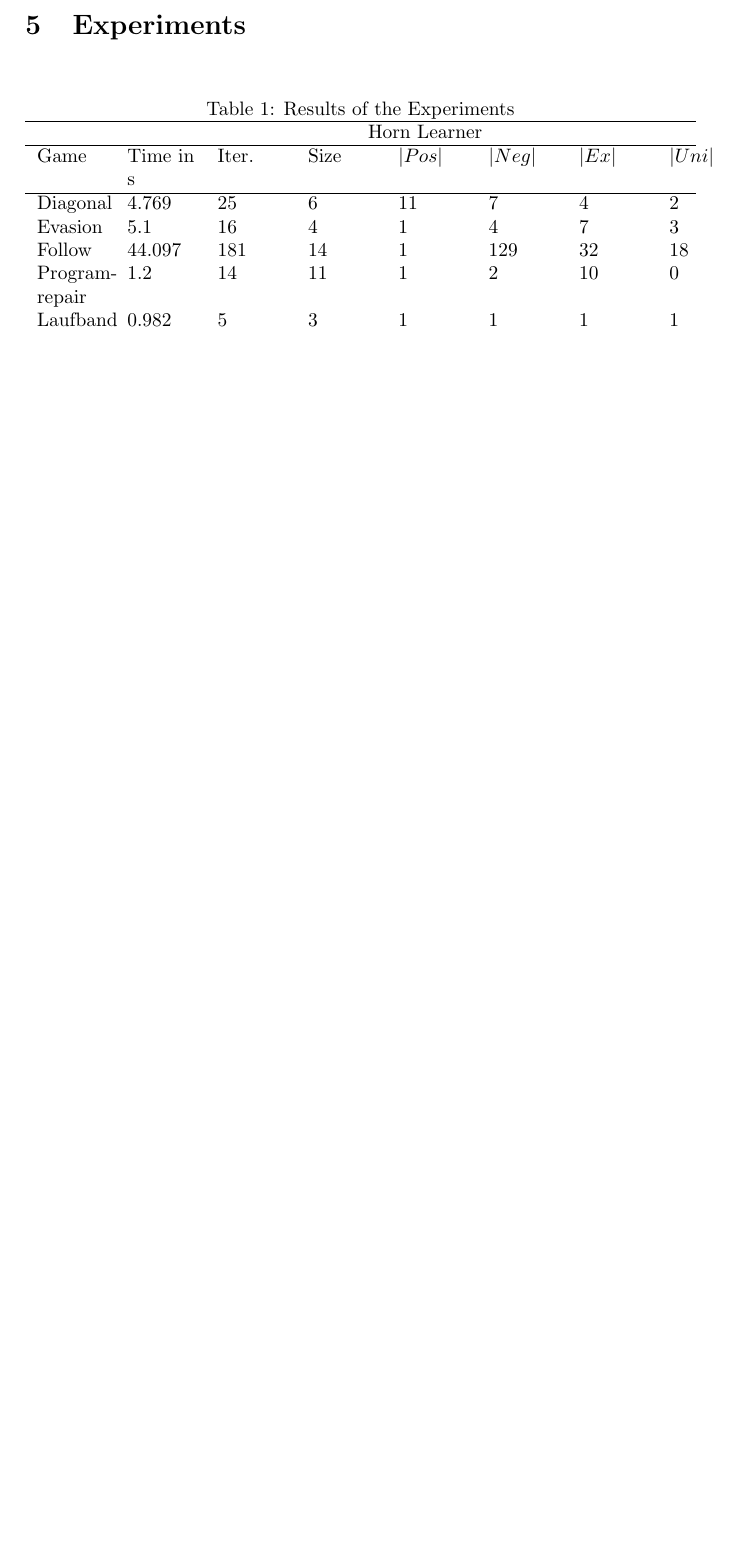
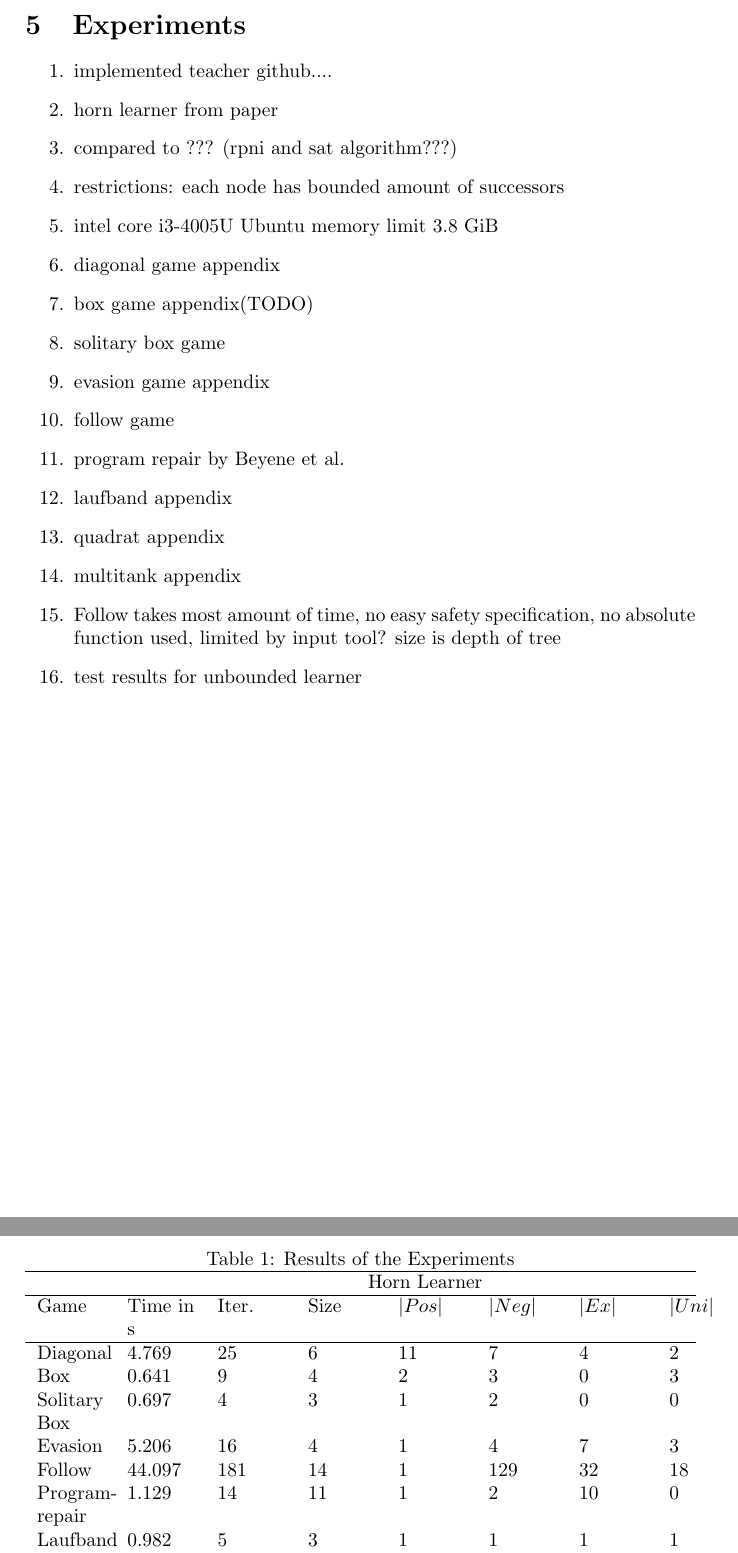
Before and after one commit to OliverMa1/mpi, a LaTeX paper (documents/Learning of Safety Controllers using Horn Constraints.tex): part of page 11 of 16 before the commit and two parts of pages 11 and 12 of 16 after it, the two joined at a grey line, cut so that both start at the same text, the shorter picture padded with empty space. Compiled offline with pdfLaTeX.

Commit message:
new examples and modified first draft

```diff
--- a/documents/Learning of Safety Controllers using Horn Constraints.tex
+++ b/documents/Learning of Safety Controllers using Horn Constraints.tex
@@ -321,7 +321,24 @@ Assume there exists a Boolean formula $f'$ with maximum threshold m such that $f
 \end{proof}
 \newpage
 \section{Experiments}
-
+\begin{enumerate}
+\item implemented teacher github....
+\item horn learner from paper
+\item compared to ??? (rpni and sat algorithm???)
+\item restrictions: each node has bounded amount of successors
+\item intel core i3-4005U Ubuntu  memory limit 3.8 GiB
+\item diagonal game appendix
+\item box game appendix(TODO)
+\item solitary box game
+\item evasion game appendix
+\item follow game
+\item program repair by Beyene et al.
+\item laufband appendix
+\item quadrat appendix
+\item multitank appendix
+\item Follow takes most amount of time, no easy safety specification, no absolute function used, limited by input tool? size is depth of tree
+\item test results for unbounded learner
+\end{enumerate}
 \begin{table}[h]
  \caption{Results of the Experiments}
 \begin{tabularx}{\textwidth}{p{0.1\textwidth}p{0.1\textwidth} p{0.1\textwidth} p{0.1\textwidth}p{0.1\textwidth} p{0.1\textwidth} p{0.1\textwidth} p{0.08\textwidth}}
@@ -329,13 +346,15 @@ Assume there exists a Boolean formula $f'$ with maximum threshold m such that $f
 & \multicolumn{7}{c}{Horn Learner}\\ \hline
 Game & Time in s & Iter.& Size & $|Pos|$ & $|Neg|$ & $|Ex|$ & $|Uni|$ \\ \hline
 Diagonal & 4.769 & 25 & 6 & 11 & 7 & 4 & 2 \\
-Evasion & 5.1 & 16 & 4 & 1 & 4 & 7 & 3 \\
+Box & 0.641 & 9 & 4 & 2 & 3 & 0 & 3 \\
+Solitary Box & 0.697 & 4 & 3 & 1 & 2 & 0 & 0 \\
+Evasion & 5.206 & 16 & 4 & 1 & 4 & 7 & 3 \\
 Follow & 44.097 & 181 & 14 & 1 & 129 & 32 & 18 \\
-Program-repair & 1.2 & 14 & 11 & 1 & 2 & 10 & 0 \\
+Program-repair & 1.129 & 14 & 11 & 1 & 2 & 10 & 0 \\
 Laufband & 0.982 & 5 & 3 & 1 & 1 & 1 & 1 \\
-Quadrat 3x3 & 6.2 & 61 & 13 & 1 & 18 & 19 & 22 \\
+Quadrat 3x3 & 6.213 & 61 & 13 & 1 & 18 & 19 & 22 \\
 Quadrat 5x5 & 4.195 & 41 & 16 & 1 & 13 & 16 & 10 \\
-Multitank 3 & 10.7 & 115& 12 & 1 & 82 & 10 & 21 \\
+Multitank 3 & 10.722 & 115& 12 & 1 & 82 & 10 & 21 \\
 
 \end{tabularx}
  \label{tab:TESTS}
```
Also changed, not shown: 7 other files.
